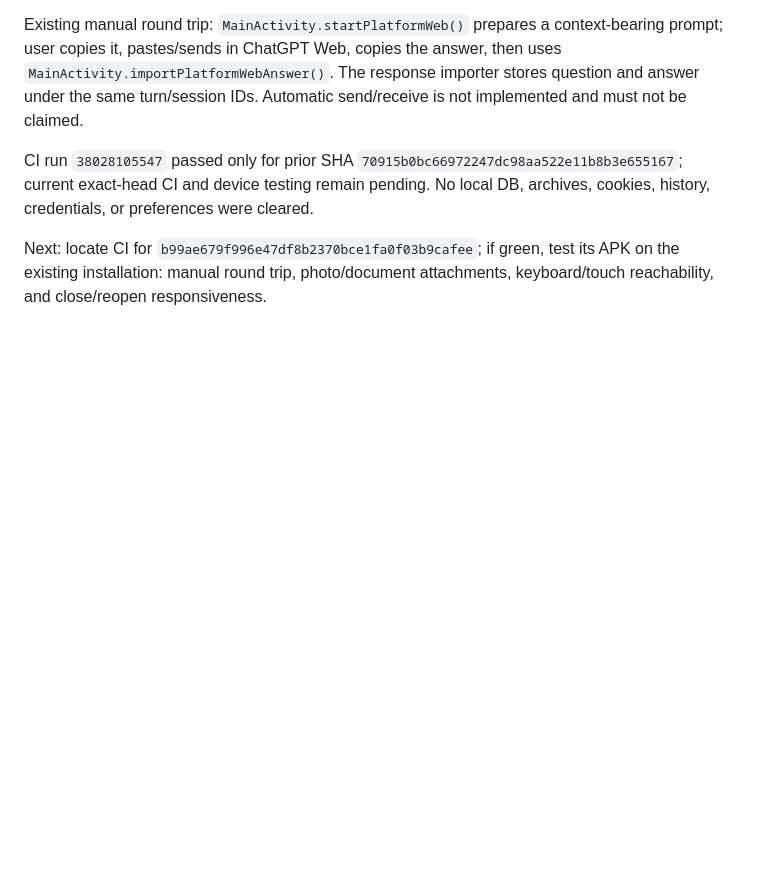
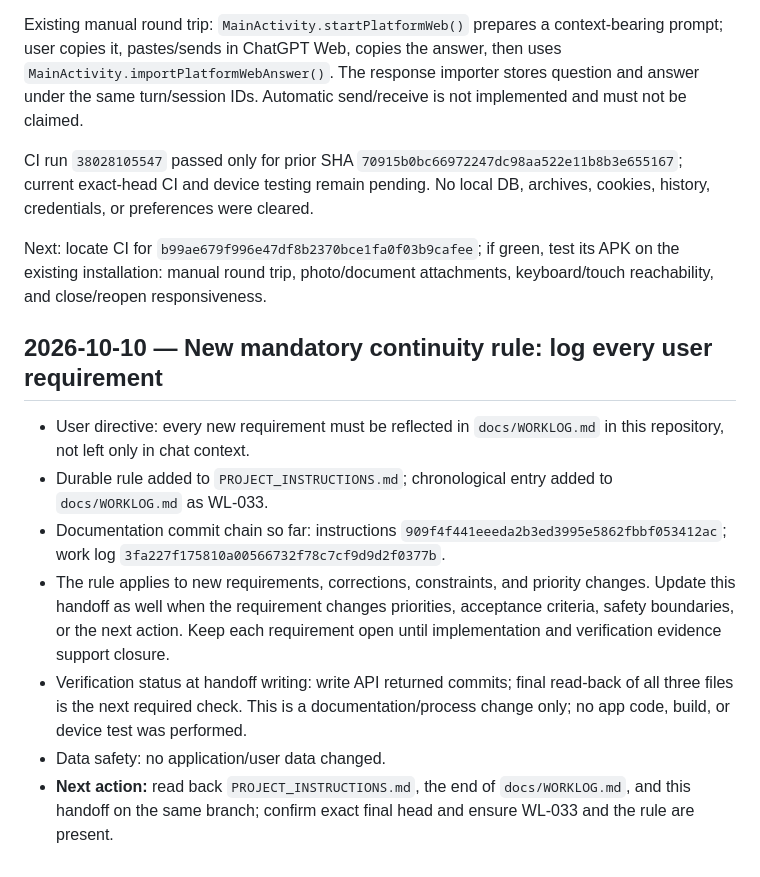
Before and after one commit to alexbotleh-oss/organism, a Markdown page: docs/CONTINUITY_HANDOFF_2026-10-09.md, the part around the change. Rendered like a GitHub page; blank space fills up the shorter version.

Commit message:
docs: preserve requirement logging rule in continuity handoff

```diff
--- a/docs/CONTINUITY_HANDOFF_2026-10-09.md
+++ b/docs/CONTINUITY_HANDOFF_2026-10-09.md
@@ -344,3 +344,14 @@ Existing manual round trip: `MainActivity.startPlatformWeb()` prepares a context
 CI run `38028105547` passed only for prior SHA `70915b0bc66972247dc98aa522e11b8b3e655167`; current exact-head CI and device testing remain pending. No local DB, archives, cookies, history, credentials, or preferences were cleared.
 
 Next: locate CI for `b99ae679f996e47df8b2370bce1fa0f03b9cafee`; if green, test its APK on the existing installation: manual round trip, photo/document attachments, keyboard/touch reachability, and close/reopen responsiveness.
+
+
+## 2026-10-10 — New mandatory continuity rule: log every user requirement
+
+- User directive: every new requirement must be reflected in `docs/WORKLOG.md` in this repository, not left only in chat context.
+- Durable rule added to `PROJECT_INSTRUCTIONS.md`; chronological entry added to `docs/WORKLOG.md` as WL-033.
+- Documentation commit chain so far: instructions `909f4f441eeeda2b3ed3995e5862fbbf053412ac`; work log `3fa227f175810a00566732f78c7cf9d9d2f0377b`.
+- The rule applies to new requirements, corrections, constraints, and priority changes. Update this handoff as well when the requirement changes priorities, acceptance criteria, safety boundaries, or the next action. Keep each requirement open until implementation and verification evidence support closure.
+- Verification status at handoff writing: write API returned commits; final read-back of all three files is the next required check. This is a documentation/process change only; no app code, build, or device test was performed.
+- Data safety: no application/user data changed.
+- **Next action:** read back `PROJECT_INSTRUCTIONS.md`, the end of `docs/WORKLOG.md`, and this handoff on the same branch; confirm exact final head and ensure WL-033 and the rule are present.
```
